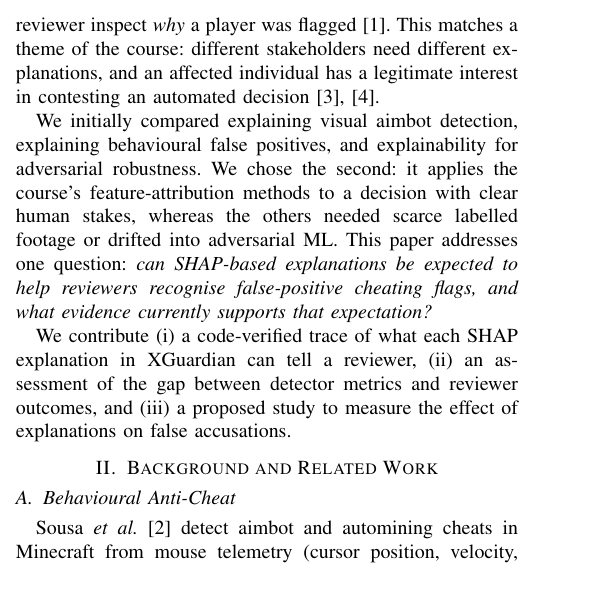
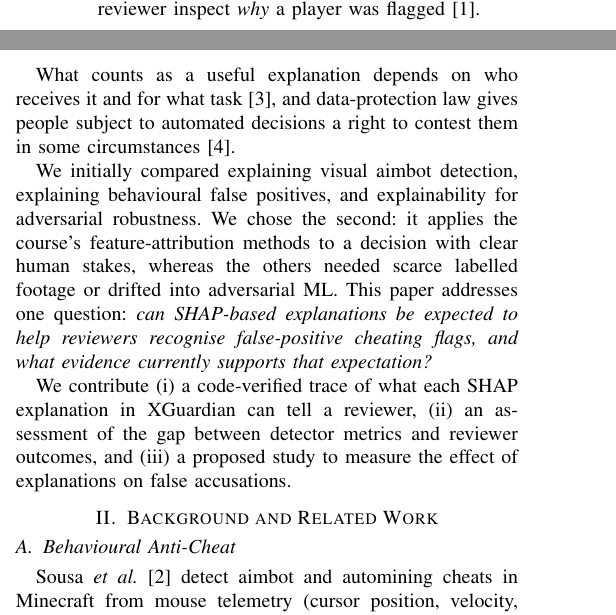
Before and after one commit to SamMcl1/XAI-Research-Journal, a LaTeX paper (journal/Paper/Draft1-Paper.tex): part of one column of page 1 of 4 before the commit and two parts of the columns of page 1 of 4 after it, the two joined at a grey line, cut so that both start at the same text, the shorter picture padded with empty space. Compiled offline with pdfLaTeX.

Commit message:
Expanded on the role of explanations in false positive detection for anti-cheat systems, clarifying the context and implications for human reviewers.

```diff
--- a/journal/Paper/Draft1-Paper.tex
+++ b/journal/Paper/Draft1-Paper.tex
@@ -56,7 +56,9 @@ explainable AI, SHAP, anti-cheat, false positives, human review, video games
 
 Cheating in online games harms honest players, and developers increasingly use machine learning (ML) to detect it from behaviour rather than from software running on the player's machine~\cite{zhang2026xguardian, sousa2025minecraft}. Behavioural detectors learn statistical patterns associated with cheating, but skilled legitimate play can produce the same patterns. A detector will therefore produce false positives: fair players labelled as cheaters.
 
-A flag is a prediction; a ban is an action taken against a person. A false positive only becomes a false ban if the decision process accepts it. For this reason, recent systems pair detection with post-hoc explanations intended to let a human reviewer inspect \emph{why} a player was flagged~\cite{zhang2026xguardian}. This matches a theme of the course: different stakeholders need different explanations, and an affected individual has a legitimate interest in contesting an automated decision~\cite{doshivelez2017rigorous, gdpr2016}.
+A flag is a prediction; a ban is an action taken against a person. A false positive only becomes a false ban if the decision process accepts it. For this reason, recent systems pair detection with post-hoc explanations intended to let a human reviewer inspect \emph{why} a player was flagged~\cite{zhang2026xguardian}.
+
+What counts as a useful explanation depends on who receives it and for what task~\cite{doshivelez2017rigorous}, and data-protection law gives people subject to automated decisions a right to contest them in some circumstances~\cite{gdpr2016}.
 
 We initially compared explaining visual aimbot detection, explaining behavioural false positives, and explainability for adversarial robustness. We chose the second: it applies the course's feature-attribution methods to a decision with clear human stakes, whereas the others needed scarce labelled footage or drifted into adversarial ML. This paper addresses one question: \emph{can SHAP-based explanations be expected to help reviewers recognise false-positive cheating flags, and what evidence currently supports that expectation?}
 
```
Also changed, not shown: journal/Paper/Draft1-Paper.tex (4 more changed lines).
